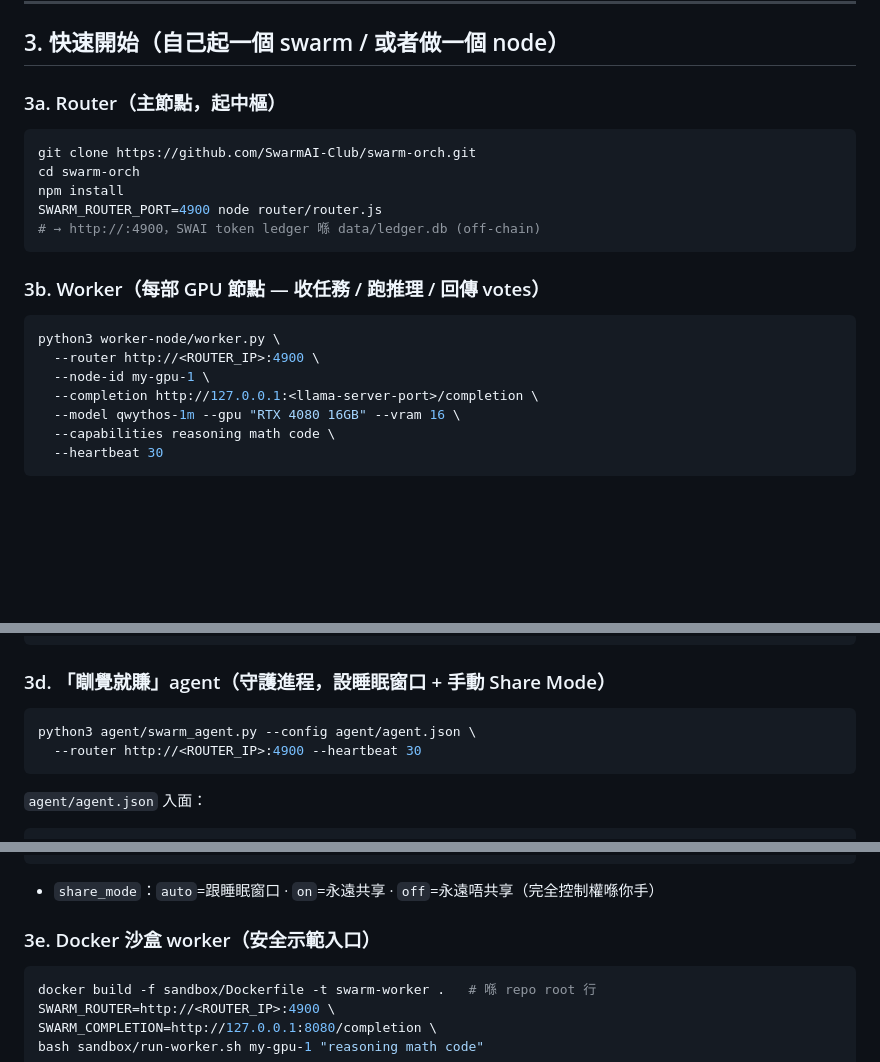
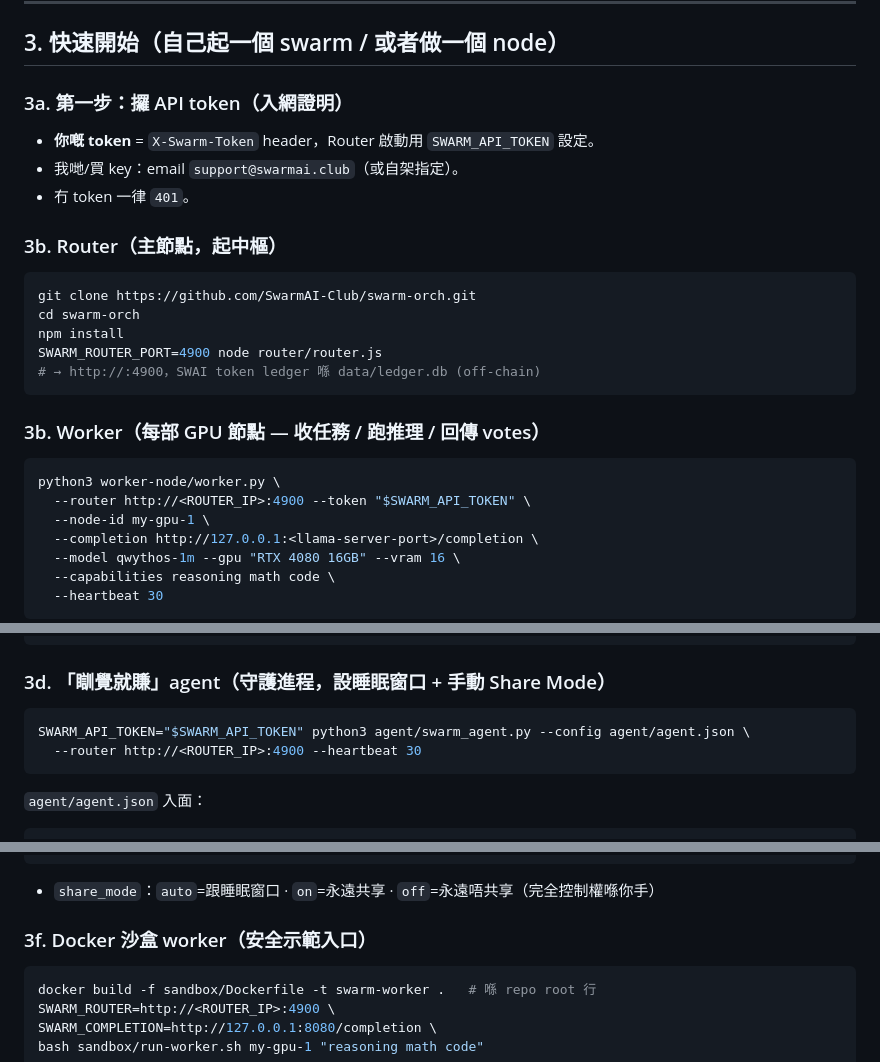
Before and after one commit to SwarmAI-Club/swarm-orch, a Markdown page: docs/START_HERE.md, 3 parts joined by grey strips. GitHub-like rendering; blank space fills up the shorter version.

Commit message:
docs: START_HERE join/token steps + SWAI contribution formula

````diff
--- a/docs/START_HERE.md
+++ b/docs/START_HERE.md
@@ -35,7 +35,13 @@ SwarmAI 係一個**跨時區嘅去中心化 AI 算力網絡**：
 
 ## 3. 快速開始（自己起一個 swarm / 或者做一個 node）
 
-### 3a. Router（主節點，起中樞）
+### 3a. 第一步：攞 API token（入網證明）
+
+- **你嘅 token** = `X-Swarm-Token` header，Router 啟動用 `SWARM_API_TOKEN` 設定。
+- 我哋/買 key：email `support@swarmai.club`（或自架指定）。
+- 冇 token 一律 `401`。
+
+### 3b. Router（主節點，起中樞）
 
 ```bash
 git clone https://github.com/SwarmAI-Club/swarm-orch.git
@@ -49,7 +55,7 @@ SWARM_ROUTER_PORT=4900 node router/router.js
 
 ```bash
 python3 worker-node/worker.py \
-  --router http://<ROUTER_IP>:4900 \
+  --router http://<ROUTER_IP>:4900 --token "$SWARM_API_TOKEN" \
   --node-id my-gpu-1 \
   --completion http://127.0.0.1:<llama-server-port>/completion \
   --model qwythos-1m --gpu "RTX 4080 16GB" --vram 16 \
@@ -68,7 +74,7 @@ python3 worker-node/worker.py \
 ### 3d. 「瞓覺就賺」agent（守護進程，設睡眠窗口 + 手動 Share Mode）
 
 ```bash
-python3 agent/swarm_agent.py --config agent/agent.json \
+SWARM_API_TOKEN="$SWARM_API_TOKEN" python3 agent/swarm_agent.py --config agent/agent.json \
   --router http://<ROUTER_IP>:4900 --heartbeat 30
 ```
 `agent/agent.json` 入面：
@@ -86,7 +92,7 @@ python3 agent/swarm_agent.py --config agent/agent.json \
 ```
 - `share_mode`：`auto`=跟睡眠窗口 · `on`=永遠共享 · `off`=永遠唔共享（完全控制權喺你手）
 
-### 3e. Docker 沙盒 worker（安全示範入口）
+### 3f. Docker 沙盒 worker（安全示範入口）
 
 ```bash
 docker build -f sandbox/Dockerfile -t swarm-worker .   # 喺 repo root 行
````
